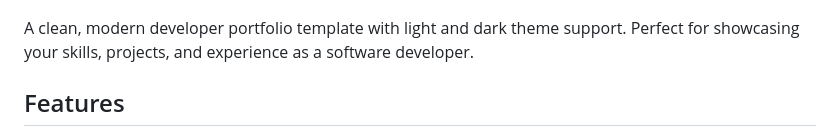
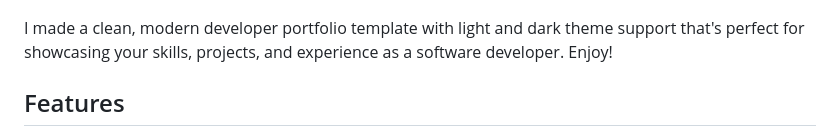
Before and after one commit to DevManSam777/portfolio_template, a Markdown page: README.md, the part around the change. Drawn GitHub-style.

```diff
--- a/README.md
+++ b/README.md
@@ -3,7 +3,7 @@
 ![Portfolio Screenshot](./assets/hero.png)
 ![Dark Theme](./assets/dark.png)
 
-A clean, modern developer portfolio template with light and dark theme support. Perfect for showcasing your skills, projects, and experience as a software developer.
+I made a clean, modern developer portfolio template with light and dark theme support that's perfect for showcasing your skills, projects, and experience as a software developer.  Enjoy!
 
 ## Features
 
```
